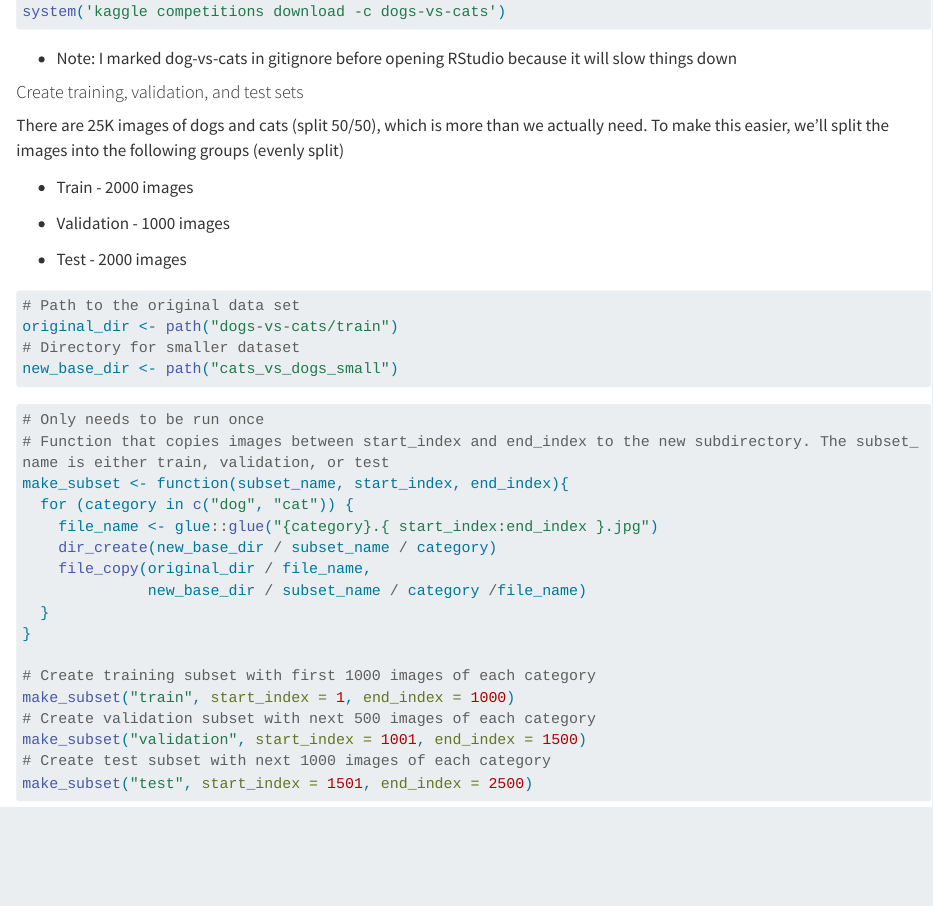
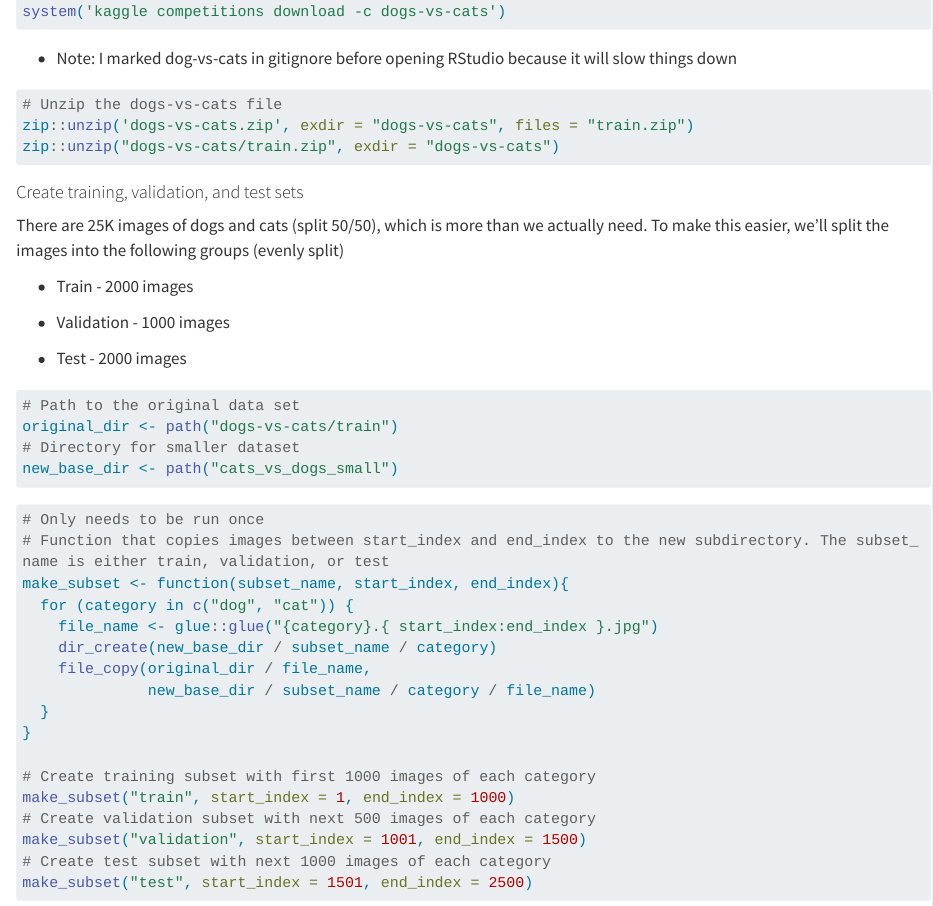
Before and after one commit to jonbry/deep_learning_with_R, a Quarto document (animal_class_convnet.qmd): the page in a window 1100 px wide, from 830 px down. Rendered offline with R 4.5, knitr and Pandoc in place of Quarto, with nearby package versions; some code elsewhere in the file could not run offline; long lines of code are wrapped; common packages that the code uses without loading them are loaded.

````diff
--- a/animal_class_convnet.qmd
+++ b/animal_class_convnet.qmd
@@ -46,6 +46,12 @@
 
 -   Note: I marked dog-vs-cats in gitignore before opening RStudio because it will slow things down
 
+```{r, eval = FALSE}
+# Unzip the dogs-vs-cats file
+zip::unzip('dogs-vs-cats.zip', exdir = "dogs-vs-cats", files = "train.zip")
+zip::unzip("dogs-vs-cats/train.zip", exdir = "dogs-vs-cats")
+```
+
 #### Create training, validation, and test sets
 
 There are 25K images of dogs and cats (split 50/50), which is more than we actually need. To make this easier, we'll split the images into the following groups (evenly split)
````
Also changed, not shown: semantic_segmentation_animals.qmd (+3 -1 lines), animal_class_convnet.qmd (2 more changed lines).
